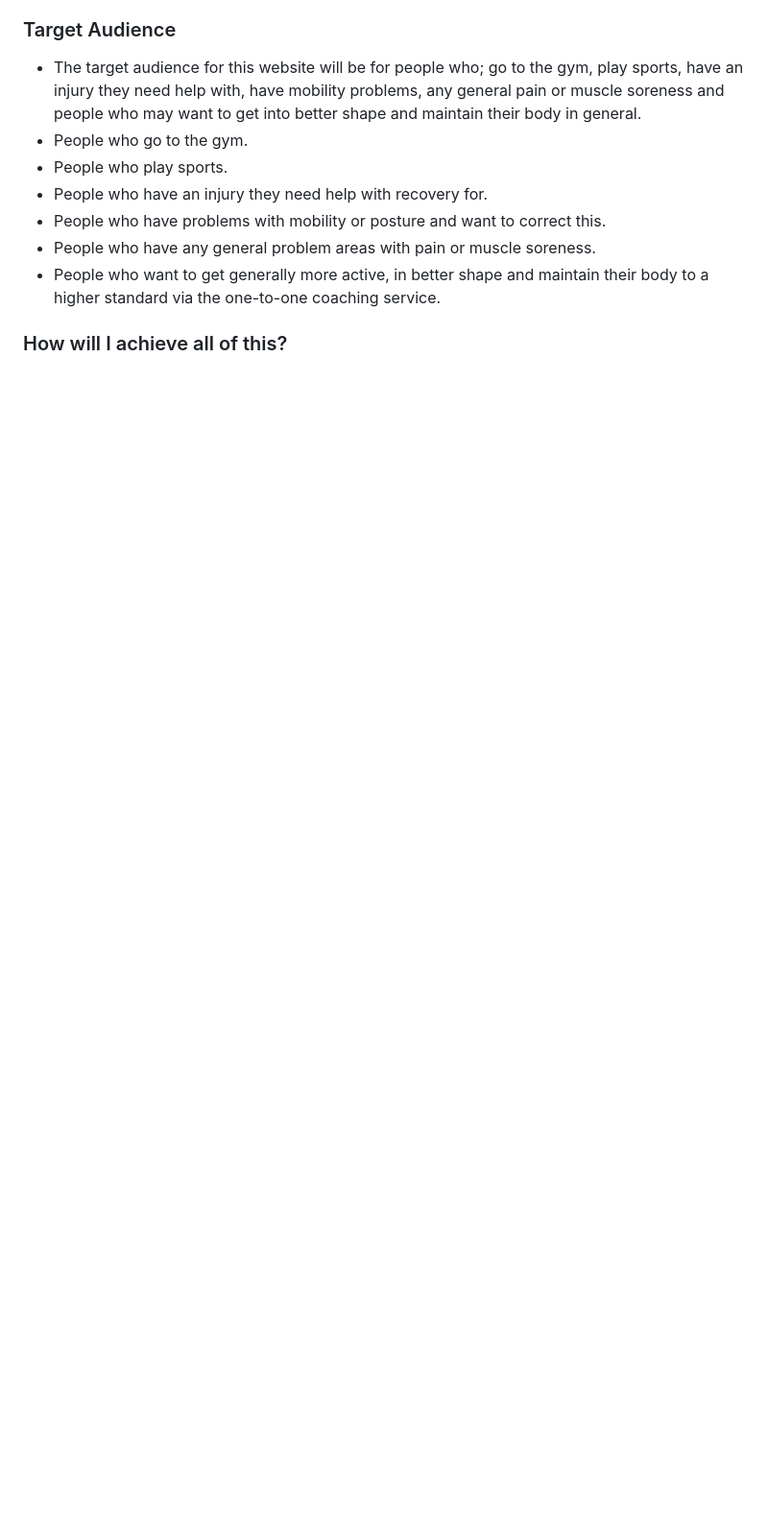
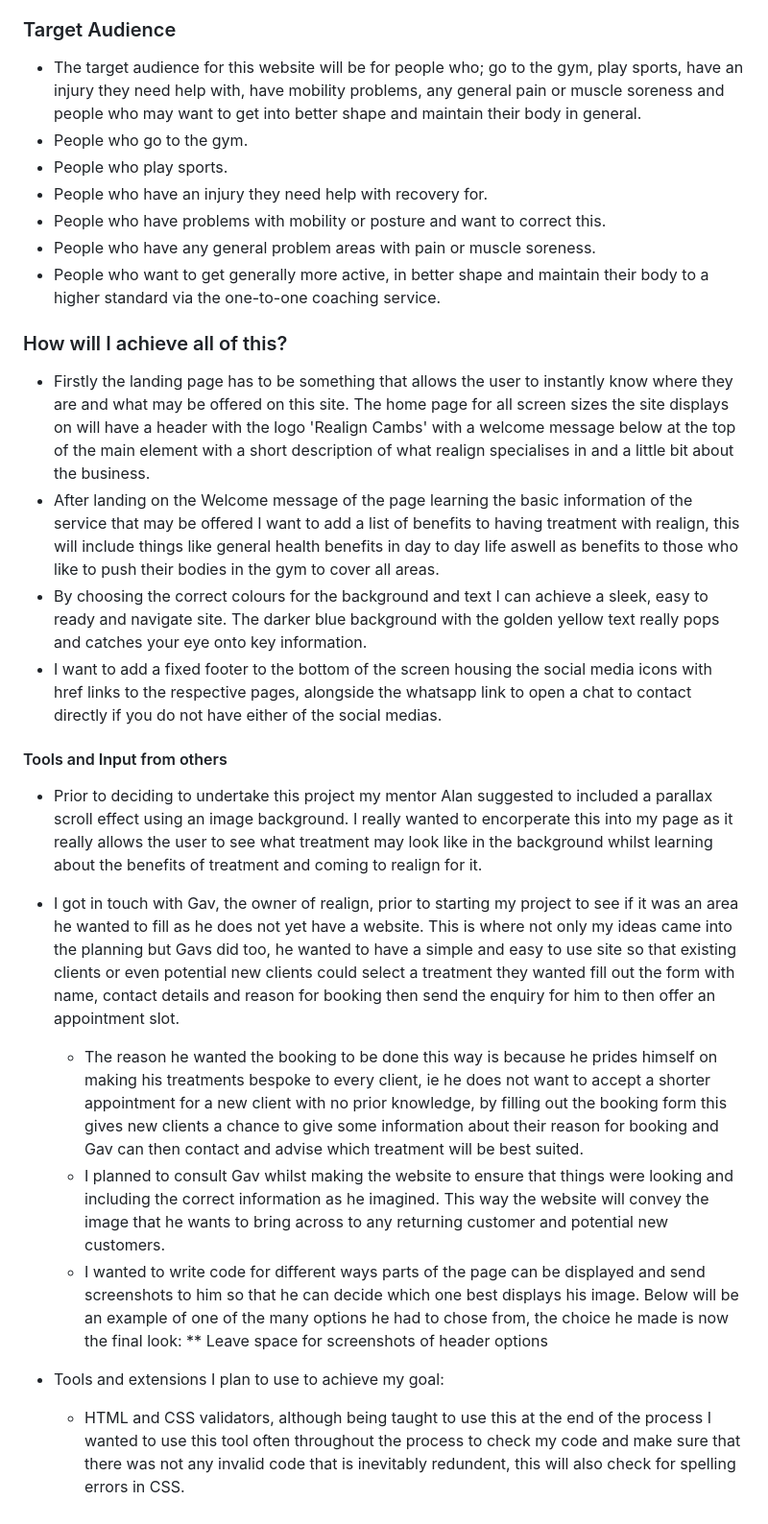
Before and after one commit to James-Burch/PP1-CI, a Markdown page: README.md, the part around the change. Shown: that part at 96% size. GitHub-like rendering; blank space fills up the shorter version.

Commit message:
Added how I plan to achieve my plan in readme file

```diff
--- a/README.md
+++ b/README.md
@@ -68,3 +68,17 @@ I would like to mention that I am challenging myself to keep this as an on-going
 - People who have any general problem areas with pain or muscle soreness.
 - People who want to get generally more active, in better shape and maintain their body to a higher standard via the one-to-one coaching service.
 ### How will I achieve all of this?
+- Firstly the landing page has to be something that allows the user to instantly know where they are and what may be offered on this site. The home page for all screen sizes the site displays on will have a header with the logo 'Realign Cambs' with a welcome message below at the top of the main element with a short description of what realign specialises in and a little bit about the business.
+- After landing on the Welcome message of the page learning the basic information of the service that may be offered I want to add a list of benefits to having treatment with realign, this will include things like general health benefits in day to day life aswell as benefits to those who like to push their bodies in the gym to cover all areas.
+- By choosing the correct colours for the background and text I can achieve a sleek, easy to ready and navigate site. The darker blue background with the golden yellow text really pops and catches your eye onto key information.
+- I want to add a fixed footer to the bottom of the screen housing the social media icons with href links to the respective pages, alongside the whatsapp link to open a chat to contact directly if you do not have either of the social medias.
+#### Tools and Input from others
+- Prior to deciding to undertake this project my mentor Alan suggested to included a parallax scroll effect using an image background. I really wanted to encorperate this into my page as it really allows the user to see what treatment may look like in the background whilst learning about the benefits of treatment and coming to realign for it.
+- I got in touch with Gav, the owner of realign, prior to starting my project to see if it was an area he wanted to fill as he does not yet have a website. This is where not only my ideas came into the planning but Gavs did too, he wanted to have a simple and easy to use site so that existing clients or even potential new clients could select a treatment they wanted fill out the form with name, contact details and reason for booking then send the enquiry for him to then offer an appointment slot.
+   - The reason he wanted the booking to be done this way is because he prides himself on making his treatments bespoke to every client, ie he does not want to accept a shorter appointment for a new client with no prior knowledge, by filling out the booking form this gives new clients a chance to give some information about their reason for booking and Gav can then contact and advise which treatment will be best suited.
+   - I planned to consult Gav whilst making the website to ensure that things were looking and including the correct information as he imagined. This way the website will convey the image that he wants to bring across to any returning customer and potential new customers.
+   - I wanted to write code for different ways parts of the page can be displayed and send screenshots to him so that he can decide which one best displays his image. Below will be an example of one of the many options he had to chose from, the choice he made is now the final look:
+     ** Leave space for screenshots of header options
+
+- Tools and extensions I plan to use to achieve my goal:
+  - HTML and CSS validators, although being taught to use this at the end of the process I wanted to use this tool often throughout the process to check my code and make sure that there was not any invalid code that is inevitably redundent, this will also check for spelling errors in CSS.
```
